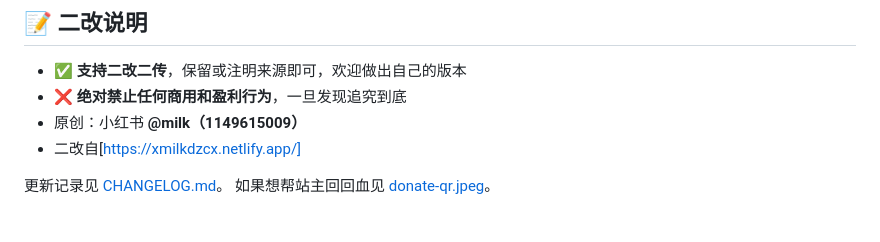
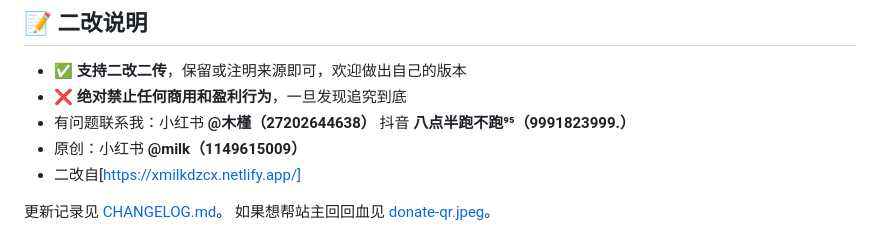
Before and after one commit to shisan-bx/Shisan-milk-revised, a Markdown page: README.md, the part around the change. GitHub-like rendering.

Commit message:
更新了一部分说明

```diff
--- a/README.md
+++ b/README.md
@@ -72,6 +72,8 @@
 
 - ✅ **支持二改二传**，保留或注明来源即可，欢迎做出自己的版本
 - ❌ **绝对禁止任何商用和盈利行为**，一旦发现追究到底
+- 有问题联系我：小红书 **@木槿（27202644638）**
+               抖音 **八点半跑不跑⁹⁵（9991823999.）**
 - 原创：小红书 **@milk（1149615009）**
 - 二改自[https://xmilkdzcx.netlify.app/]
 
```
